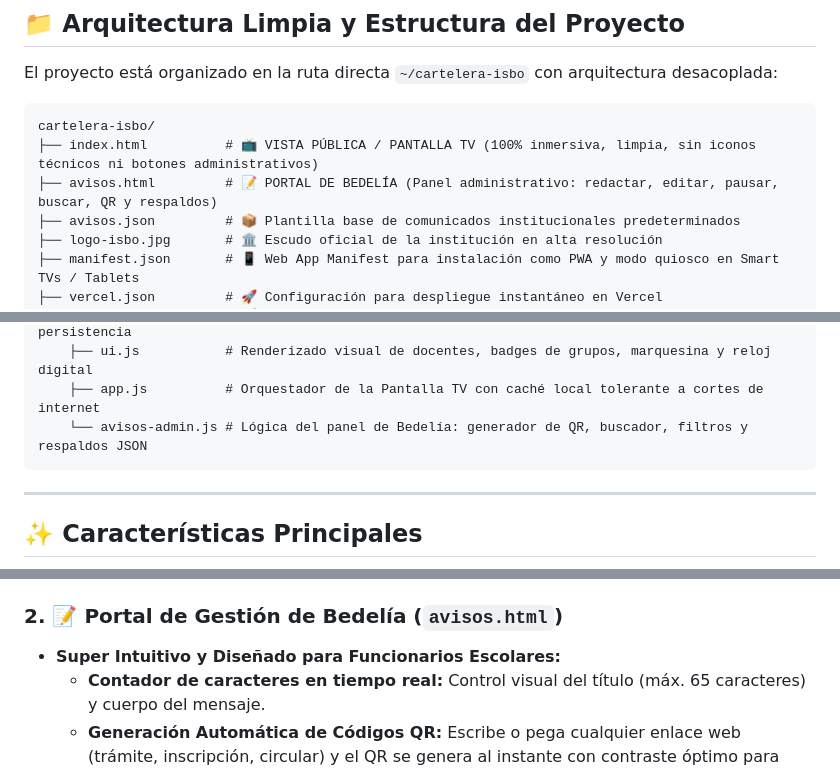
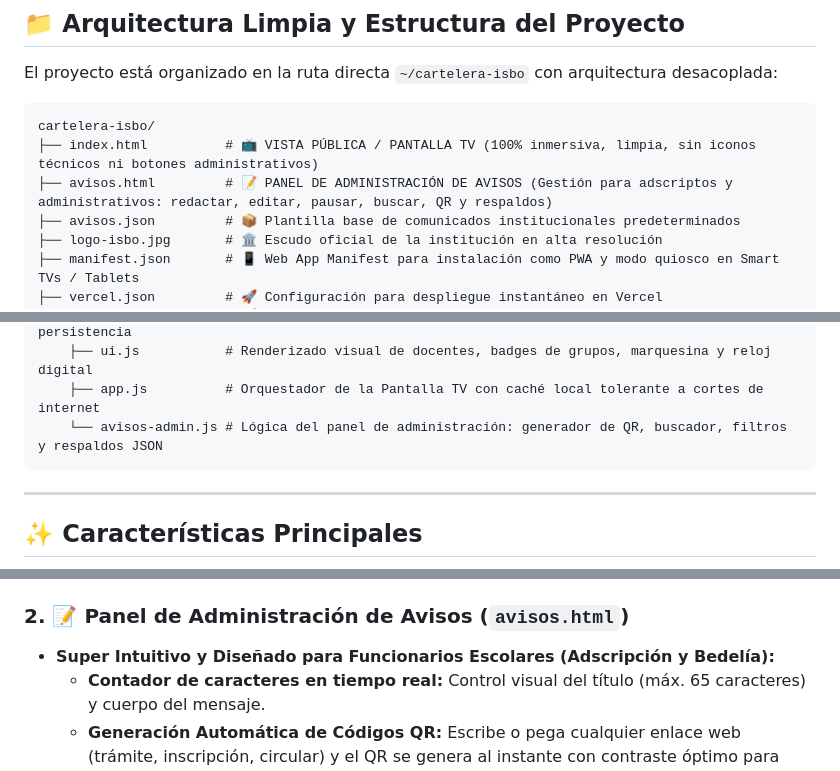
Before and after one commit to gavafue/cartelera-isbo, a Markdown page: README.md, 3 parts joined by grey strips. Rendered like a GitHub page.

Commit message:
docs: Unificar nomenclatura a Panel de Administración de Avisos en README

````diff
--- a/README.md
+++ b/README.md
@@ -14,7 +14,7 @@ El proyecto está organizado en la ruta directa `~/cartelera-isbo` con arquitect
 ```text
 cartelera-isbo/
 ├── index.html          # 📺 VISTA PÚBLICA / PANTALLA TV (100% inmersiva, limpia, sin iconos técnicos ni botones administrativos)
-├── avisos.html         # 📝 PORTAL DE BEDELÍA (Panel administrativo: redactar, editar, pausar, buscar, QR y respaldos)
+├── avisos.html         # 📝 PANEL DE ADMINISTRACIÓN DE AVISOS (Gestión para adscriptos y administrativos: redactar, editar, pausar, buscar, QR y respaldos)
 ├── avisos.json         # 📦 Plantilla base de comunicados institucionales predeterminados
 ├── logo-isbo.jpg       # 🏛️ Escudo oficial de la institución en alta resolución
 ├── manifest.json       # 📱 Web App Manifest para instalación como PWA y modo quiosco en Smart TVs / Tablets
@@ -29,7 +29,7 @@ cartelera-isbo/
     ├── inasistencias.js# Lógica de ausencias de hoy, normalizador de grupos (2mk -> 2° MK) y persistencia
     ├── ui.js           # Renderizado visual de docentes, badges de grupos, marquesina y reloj digital
     ├── app.js          # Orquestador de la Pantalla TV con caché local tolerante a cortes de internet
-    └── avisos-admin.js # Lógica del panel de Bedelía: generador de QR, buscador, filtros y respaldos JSON
+    └── avisos-admin.js # Lógica del panel de administración: generador de QR, buscador, filtros y respaldos JSON
 ```
 
 ---
@@ -51,8 +51,8 @@ cartelera-isbo/
 * **Normalización Tolerante de Grupos:**
   * Interpreta abreviaciones administrativas (`2mk`, `2°mk`, `1mm`, `FPB 1`, `3 ma`) y las transforma en insignias estandarizadas (`2° MK`, `1° MM`). Todas las variantes de *"todos"* se unifican en `TODOS LOS GRUPOS`.
 
-### 2. 📝 Portal de Gestión de Bedelía (`avisos.html`)
-* **Super Intuitivo y Diseñado para Funcionarios Escolares:**
+### 2. 📝 Panel de Administración de Avisos (`avisos.html`)
+* **Super Intuitivo y Diseñado para Funcionarios Escolares (Adscripción y Bedelía):**
   * **Contador de caracteres en tiempo real:** Control visual del título (máx. 65 caracteres) y cuerpo del mensaje.
   * **Generación Automática de Códigos QR:** Escribe o pega cualquier enlace web (trámite, inscripción, circular) y el QR se genera al instante con contraste óptimo para cámaras de teléfonos móviles apuntando a la TV.
   * **6 Categorías Educativas Oficiales:**
````
Also changed, not shown: other parts of README.md (+1 -1 lines).
